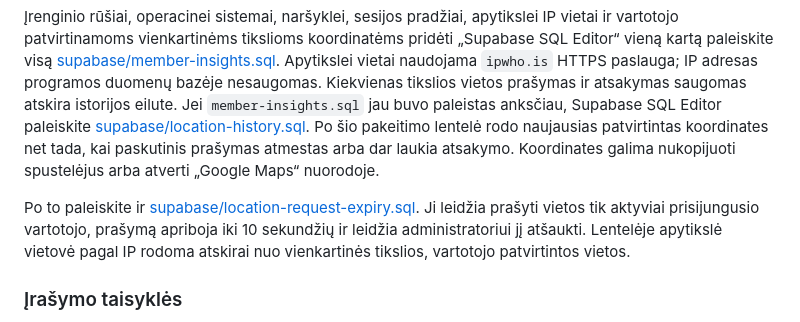
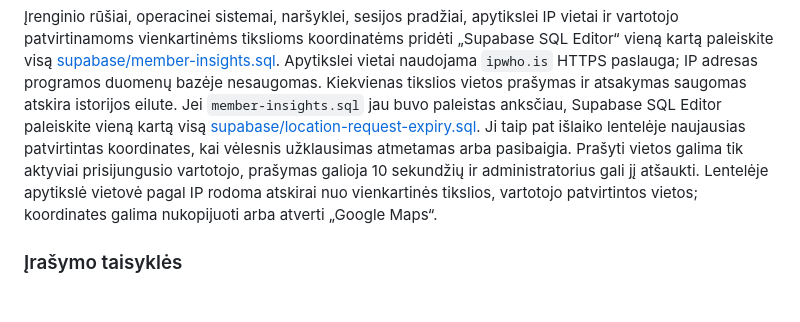
Before and after one commit to bestfrend/bugnai, a Markdown page: README.md, the part around the change. GitHub-like rendering; blank space fills up the shorter version.

Commit message:
Clarify location migration instructions

```diff
--- a/README.md
+++ b/README.md
@@ -49,15 +49,12 @@ vietai ir vartotojo patvirtinamoms vienkartinėms tikslioms koordinatėms pridė
 naudojama `ipwho.is` HTTPS paslauga; IP adresas programos duomenų bazėje nesaugomas.
 Kiekvienas tikslios vietos prašymas ir atsakymas saugomas atskira istorijos eilute.
 Jei `member-insights.sql` jau buvo paleistas anksčiau, Supabase SQL Editor paleiskite
-[supabase/location-history.sql](supabase/location-history.sql). Po šio pakeitimo
-lentelė rodo naujausias patvirtintas koordinates net tada, kai paskutinis prašymas
-atmestas arba dar laukia atsakymo. Koordinates galima nukopijuoti spustelėjus
-arba atverti „Google Maps“ nuorodoje.
-
-Po to paleiskite ir [supabase/location-request-expiry.sql](supabase/location-request-expiry.sql).
-Ji leidžia prašyti vietos tik aktyviai prisijungusio vartotojo, prašymą apriboja iki
-10 sekundžių ir leidžia administratoriui jį atšaukti. Lentelėje apytikslė vietovė
-pagal IP rodoma atskirai nuo vienkartinės tikslios, vartotojo patvirtintos vietos.
+vieną kartą visą [supabase/location-request-expiry.sql](supabase/location-request-expiry.sql).
+Ji taip pat išlaiko lentelėje naujausias patvirtintas koordinates, kai vėlesnis
+užklausimas atmetamas arba pasibaigia. Prašyti vietos galima tik aktyviai prisijungusio
+vartotojo, prašymas galioja 10 sekundžių ir administratorius gali jį atšaukti.
+Lentelėje apytikslė vietovė pagal IP rodoma atskirai nuo vienkartinės tikslios,
+vartotojo patvirtintos vietos; koordinates galima nukopijuoti arba atverti „Google Maps“.
 
 ### Įrašymo taisyklės
 
```
